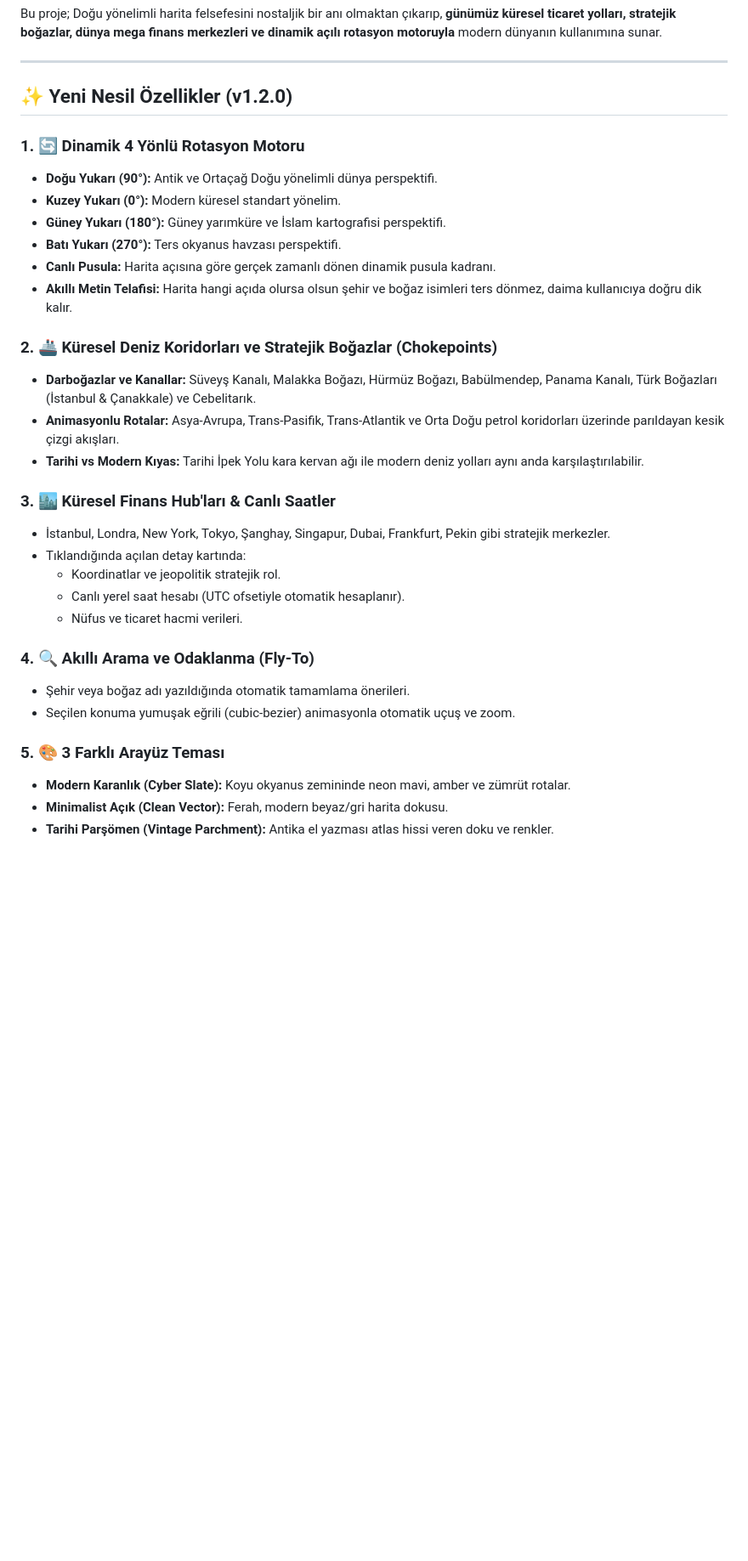
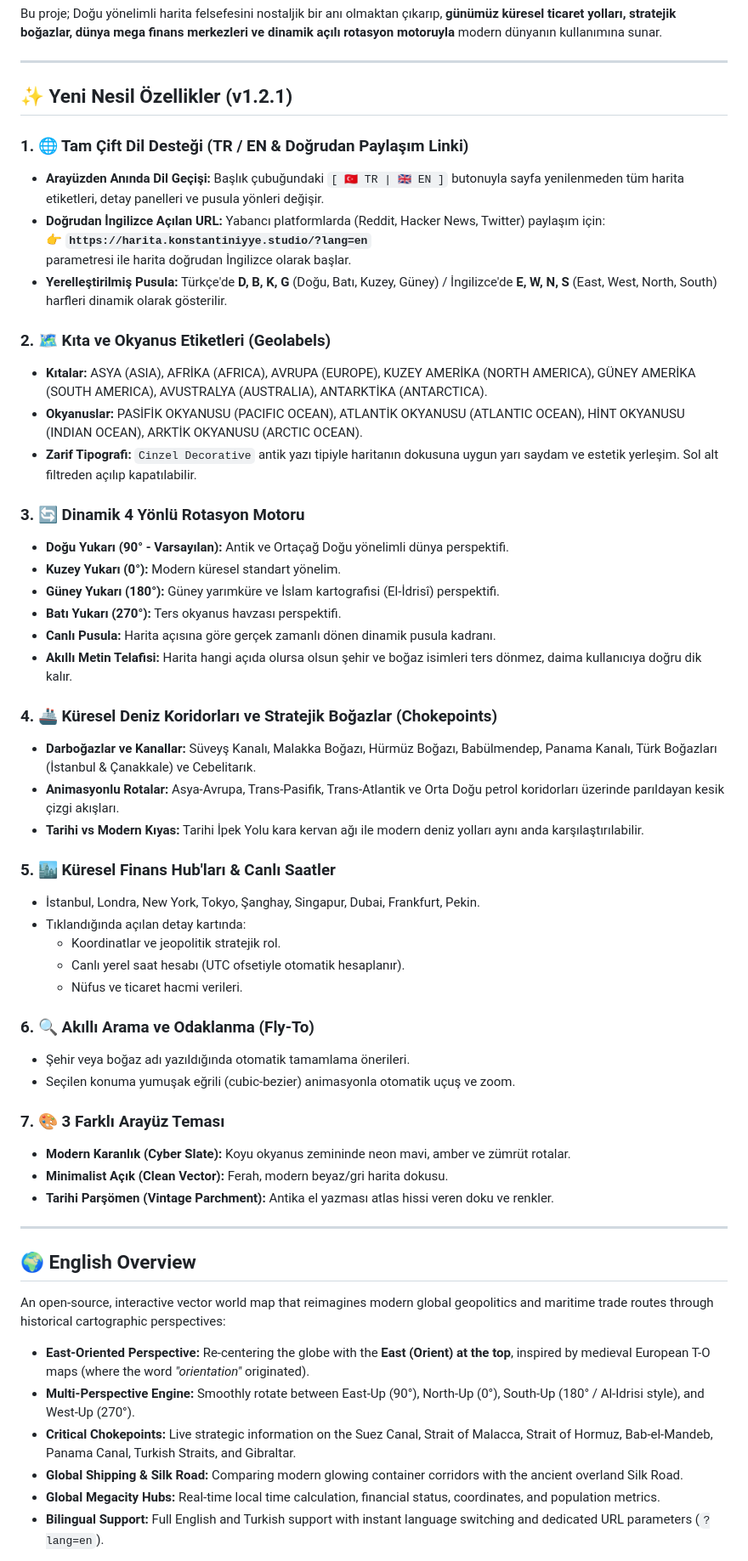
Before and after one commit to gitmuhammedalbayrak/dogu-haritasi, a Markdown page: README.md, the part around one of its changes. Shown at 85% size. GitHub-like rendering; blank space fills up the shorter version.

Commit message:
docs(readme): kıta/okyanus etiketleri, çift dil desteği ve İngilizce genel bakış bölümü
- **Değişiklik Özeti:** README.md v1.2.1 sürümüne güncellendi; doğrudan İngilizce demo rozeti (?lang=en), kıta ve okyanus etiketleme detayları, iki dilli mimari tablosu ve uluslararası kullanıcılar için English Overview bölümü eklendi.
- **Teknik Detay:** Reddit ve küresel açık kaynak topluluklarının projeyi kolayca anlaması için çift dilli dokümantasyon tamamlandı.
- **İlişkili Sürüm:** 1.2.1

```diff
--- a/README.md
+++ b/README.md
@@ -27,33 +29,59 @@ Bu proje; Doğu yönelimli harita felsefesini nostaljik bir anı olmaktan çıka
 
 ---
 
-## ✨ Yeni Nesil Özellikler (v1.2.0)
+## ✨ Yeni Nesil Özellikler (v1.2.1)
 
-### 1. 🔄 Dinamik 4 Yönlü Rotasyon Motoru
-* **Doğu Yukarı (90°):** Antik ve Ortaçağ Doğu yönelimli dünya perspektifi.
+### 1. 🌐 Tam Çift Dil Desteği (TR / EN & Doğrudan Paylaşım Linki)
+* **Arayüzden Anında Dil Geçişi:** Başlık çubuğundaki `[ 🇹🇷 TR | 🇬🇧 EN ]` butonuyla sayfa yenilenmeden tüm harita etiketleri, detay panelleri ve pusula yönleri değişir.
+* **Doğrudan İngilizce Açılan URL:** Yabancı platformlarda (Reddit, Hacker News, Twitter) paylaşım için:
+  👉 **`https://harita.konstantiniyye.studio/?lang=en`**
+  parametresi ile harita doğrudan İngilizce olarak başlar.
+* **Yerelleştirilmiş Pusula:** Türkçe'de **D, B, K, G** (Doğu, Batı, Kuzey, Güney) / İngilizce'de **E, W, N, S** (East, West, North, South) harfleri dinamik olarak gösterilir.
+
+### 2. 🗺️ Kıta ve Okyanus Etiketleri (Geolabels)
+* **Kıtalar:** ASYA (ASIA), AFRİKA (AFRICA), AVRUPA (EUROPE), KUZEY AMERİKA (NORTH AMERICA), GÜNEY AMERİKA (SOUTH AMERICA), AVUSTRALYA (AUSTRALIA), ANTARKTİKA (ANTARCTICA).
+* **Okyanuslar:** PASİFİK OKYANUSU (PACIFIC OCEAN), ATLANTİK OKYANUSU (ATLANTIC OCEAN), HİNT OKYANUSU (INDIAN OCEAN), ARKTİK OKYANUSU (ARCTIC OCEAN).
+* **Zarif Tipografi:** `Cinzel Decorative` antik yazı tipiyle haritanın dokusuna uygun yarı saydam ve estetik yerleşim. Sol alt filtreden açılıp kapatılabilir.
+
+### 3. 🔄 Dinamik 4 Yönlü Rotasyon Motoru
+* **Doğu Yukarı (90° - Varsayılan):** Antik ve Ortaçağ Doğu yönelimli dünya perspektifi.
 * **Kuzey Yukarı (0°):** Modern küresel standart yönelim.
-* **Güney Yukarı (180°):** Güney yarımküre ve İslam kartografisi perspektifi.
+* **Güney Yukarı (180°):** Güney yarımküre ve İslam kartografisi (El-İdrisî) perspektifi.
 * **Batı Yukarı (270°):** Ters okyanus havzası perspektifi.
 * **Canlı Pusula:** Harita açısına göre gerçek zamanlı dönen dinamik pusula kadranı.
 * **Akıllı Metin Telafisi:** Harita hangi açıda olursa olsun şehir ve boğaz isimleri ters dönmez, daima kullanıcıya doğru dik kalır.
 
-### 2. 🚢 Küresel Deniz Koridorları ve Stratejik Boğazlar (Chokepoints)
+### 4. 🚢 Küresel Deniz Koridorları ve Stratejik Boğazlar (Chokepoints)
 * **Darboğazlar ve Kanallar:** Süveyş Kanalı, Malakka Boğazı, Hürmüz Boğazı, Babülmendep, Panama Kanalı, Türk Boğazları (İstanbul & Çanakkale) ve Cebelitarık.
 * **Animasyonlu Rotalar:** Asya-Avrupa, Trans-Pasifik, Trans-Atlantik ve Orta Doğu petrol koridorları üzerinde parıldayan kesik çizgi akışları.
 * **Tarihi vs Modern Kıyas:** Tarihi İpek Yolu kara kervan ağı ile modern deniz yolları aynı anda karşılaştırılabilir.
 
-### 3. 🏙️ Küresel Finans Hub'ları & Canlı Saatler
-* İstanbul, Londra, New York, Tokyo, Şanghay, Singapur, Dubai, Frankfurt, Pekin gibi stratejik merkezler.
+### 5. 🏙️ Küresel Finans Hub'ları & Canlı Saatler
+* İstanbul, Londra, New York, Tokyo, Şanghay, Singapur, Dubai, Frankfurt, Pekin.
 * Tıklandığında açılan detay kartında:
   * Koordinatlar ve jeopolitik stratejik rol.
   * Canlı yerel saat hesabı (UTC ofsetiyle otomatik hesaplanır).
   * Nüfus ve ticaret hacmi verileri.
 
-### 4. 🔍 Akıllı Arama ve Odaklanma (Fly-To)
+### 6. 🔍 Akıllı Arama ve Odaklanma (Fly-To)
 * Şehir veya boğaz adı yazıldığında otomatik tamamlama önerileri.
 * Seçilen konuma yumuşak eğrili (cubic-bezier) animasyonla otomatik uçuş ve zoom.
 
-### 5. 🎨 3 Farklı Arayüz Teması
+### 7. 🎨 3 Farklı Arayüz Teması
 * **Modern Karanlık (Cyber Slate):** Koyu okyanus zemininde neon mavi, amber ve zümrüt rotalar.
 * **Minimalist Açık (Clean Vector):** Ferah, modern beyaz/gri harita dokusu.
 * **Tarihi Parşömen (Vintage Parchment):** Antika el yazması atlas hissi veren doku ve renkler.
+
+---
+
+## 🌍 English Overview
+
+An open-source, interactive vector world map that reimagines modern global geopolitics and maritime trade routes through historical cartographic perspectives:
+
+* **East-Oriented Perspective:** Re-centering the globe with the **East (Orient) at the top**, inspired by medieval European T-O maps (where the word *"orientation"* originated).
+* **Multi-Perspective Engine:** Smoothly rotate between East-Up (90°), North-Up (0°), South-Up (180° / Al-Idrisi style), and West-Up (270°).
+* **Critical Chokepoints:** Live strategic information on the Suez Canal, Strait of Malacca, Strait of Hormuz, Bab-el-Mandeb, Panama Canal, Turkish Straits, and Gibraltar.
+* **Global Shipping & Silk Road:** Comparing modern glowing container corridors with the ancient overland Silk Road.
+* **Global Megacity Hubs:** Real-time local time calculation, financial status, coordinates, and population metrics.
+* **Bilingual Support:** Full English and Turkish support with instant language switching and dedicated URL parameters (`?lang=en`).
+
```
Also changed, not shown: other parts of README.md (+13 -8 lines).
